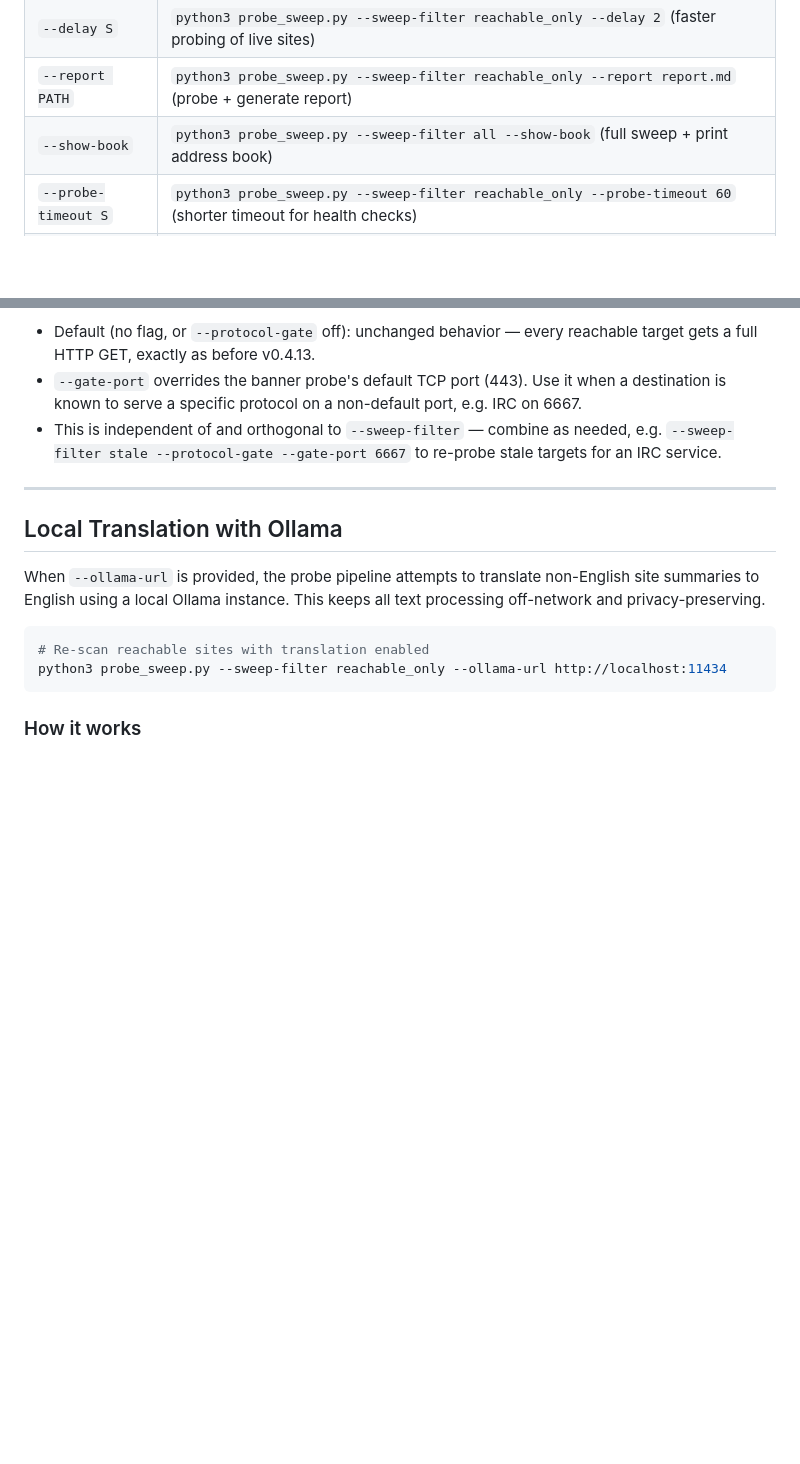
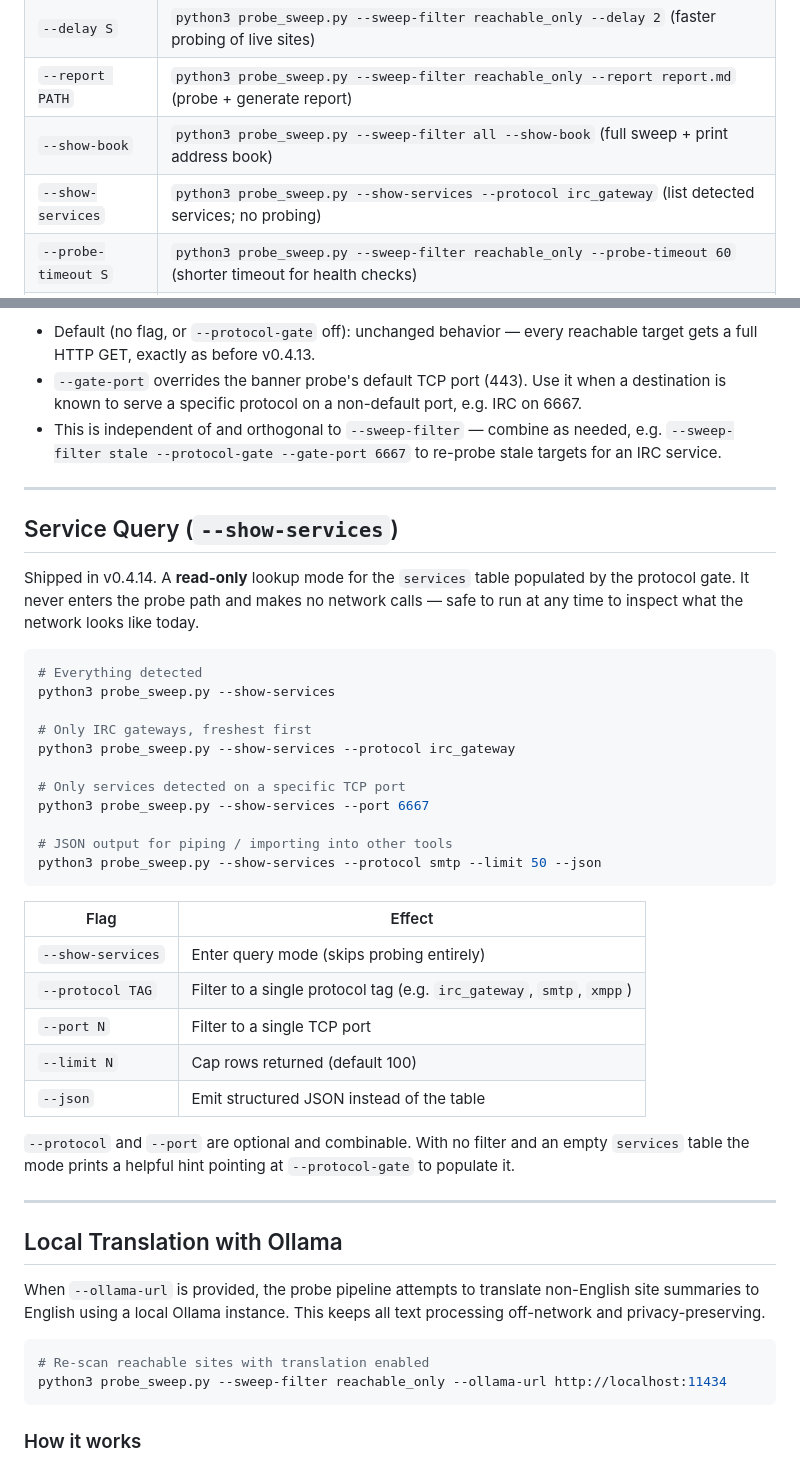
Before and after one commit to BuboTheWise/I2P-Indexer, a Markdown page: docs/sweep_filters.md, 2 parts joined by grey strips. Rendered like a GitHub page; blank space fills up the shorter version.

Commit message:
docs(services): document --show-services query mode (v0.4.14)
Covers --show-services and its --protocol / --port / --limit / --json flags.
Notes that the mode is read-only, never enters the probe path, and that an
empty services table with no filter yields a helpful hint.

````diff
--- a/docs/sweep_filters.md
+++ b/docs/sweep_filters.md
@@ -170,6 +170,7 @@ Sweep filters work with all existing probe_sweep.py options:
 | `--delay S` | `python3 probe_sweep.py --sweep-filter reachable_only --delay 2` (faster probing of live sites) |
 | `--report PATH` | `python3 probe_sweep.py --sweep-filter reachable_only --report report.md` (probe + generate report) |
 | `--show-book` | `python3 probe_sweep.py --sweep-filter all --show-book` (full sweep + print address book) |
+| `--show-services` | `python3 probe_sweep.py --show-services --protocol irc_gateway` (list detected services; no probing) |
 | `--probe-timeout S` | `python3 probe_sweep.py --sweep-filter reachable_only --probe-timeout 60` (shorter timeout for health checks) |
 | `--crawl-depth N` | `python3 probe_sweep.py --sweep-filter all --crawl-depth 2` (auto-crawl linked sites up to depth 2) |
 | `--max-new-targets N` | `python3 probe_sweep.py --crawl-depth 2 --max-new-targets 25` (limit auto-crawl to 25 new discoveries) |
@@ -188,6 +189,35 @@ Opt-in flag introduced in v0.4.13. When `--protocol-gate` is set, `probe_destina
 - `--gate-port` overrides the banner probe's default TCP port (443). Use it when a destination is known to serve a specific protocol on a non-default port, e.g. IRC on 6667.
 - This is independent of and orthogonal to `--sweep-filter` — combine as needed, e.g. `--sweep-filter stale --protocol-gate --gate-port 6667` to re-probe stale targets for an IRC service.
 
+---
+
+## Service Query (`--show-services`)
+
+Shipped in v0.4.14. A **read-only** lookup mode for the `services` table populated by the protocol gate. It never enters the probe path and makes no network calls — safe to run at any time to inspect what the network looks like today.
+
+```bash
+# Everything detected
+python3 probe_sweep.py --show-services
+
+# Only IRC gateways, freshest first
+python3 probe_sweep.py --show-services --protocol irc_gateway
+
+# Only services detected on a specific TCP port
+python3 probe_sweep.py --show-services --port 6667
+
+# JSON output for piping / importing into other tools
+python3 probe_sweep.py --show-services --protocol smtp --limit 50 --json
+```
+
+| Flag | Effect |
+|---|---|
+| `--show-services` | Enter query mode (skips probing entirely) |
+| `--protocol TAG` | Filter to a single protocol tag (e.g. `irc_gateway`, `smtp`, `xmpp`) |
+| `--port N` | Filter to a single TCP port |
+| `--limit N` | Cap rows returned (default 100) |
+| `--json` | Emit structured JSON instead of the table |
+
+`--protocol` and `--port` are optional and combinable. With no filter and an empty `services` table the mode prints a helpful hint pointing at `--protocol-gate` to populate it.
 
 ---
 
````
